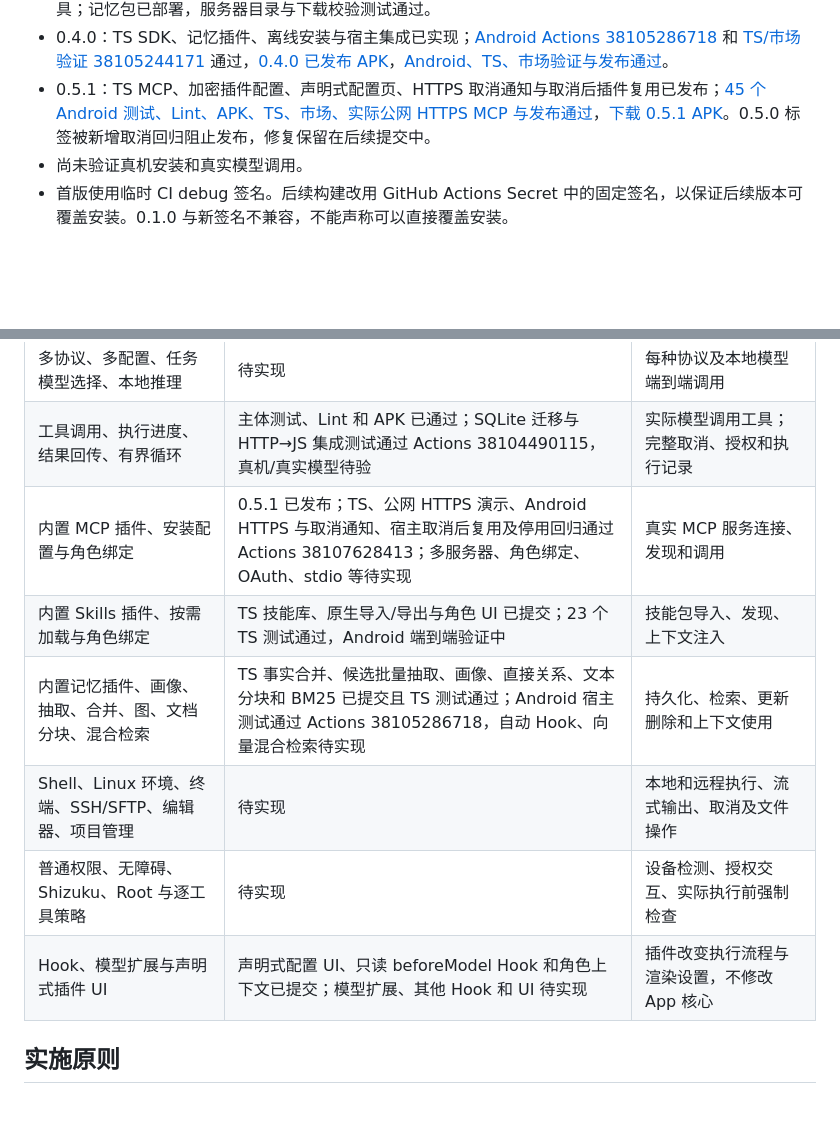
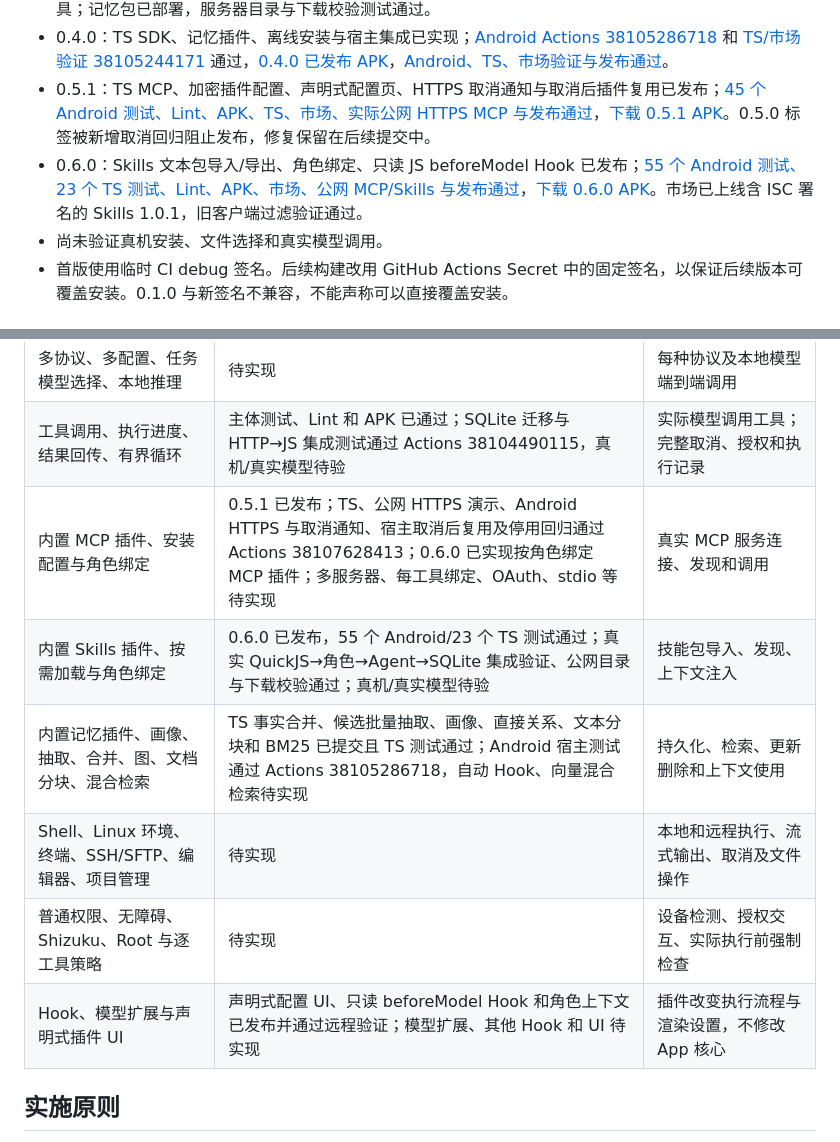
Before and after one commit to veryy/Solvit, a Markdown page: docs/product-roadmap.md, 2 parts joined by grey strips. Drawn GitHub-style; blank space fills up the shorter version.

```diff
--- a/docs/product-roadmap.md
+++ b/docs/product-roadmap.md
@@ -11,7 +11,8 @@
 - 市场服务已部署 HTTPS，目录、下载校验测试与健康检查通过；当前目录包含时间与纯 TS 编写的记忆工具；记忆包已部署，服务器目录与下载校验测试通过。
 - 0.4.0：TS SDK、记忆插件、离线安装与宿主集成已实现；[Android Actions 38105286718](https://github.com/veryy/Solvit/actions/runs/38105286718) 和 [TS/市场验证 38105244171](https://github.com/veryy/Solvit/actions/runs/38105244171) 通过，[0.4.0 已发布 APK](https://github.com/veryy/Solvit/releases/tag/v0.4.0)，[Android、TS、市场验证与发布通过](https://github.com/veryy/Solvit/actions/runs/38105586294)。
 - 0.5.1：TS MCP、加密插件配置、声明式配置页、HTTPS 取消通知与取消后插件复用已发布；[45 个 Android 测试、Lint、APK、TS、市场、实际公网 HTTPS MCP 与发布通过](https://github.com/veryy/Solvit/actions/runs/38107628413)，[下载 0.5.1 APK](https://github.com/veryy/Solvit/releases/tag/v0.5.1)。0.5.0 标签被新增取消回归阻止发布，修复保留在后续提交中。
-- 尚未验证真机安装和真实模型调用。
+- 0.6.0：Skills 文本包导入/导出、角色绑定、只读 JS beforeModel Hook 已发布；[55 个 Android 测试、23 个 TS 测试、Lint、APK、市场、公网 MCP/Skills 与发布通过](https://github.com/veryy/Solvit/actions/runs/38109369009)，[下载 0.6.0 APK](https://github.com/veryy/Solvit/releases/tag/v0.6.0)。市场已上线含 ISC 署名的 Skills 1.0.1，旧客户端过滤验证通过。
+- 尚未验证真机安装、文件选择和真实模型调用。
 - 首版使用临时 CI debug 签名。后续构建改用 GitHub Actions Secret 中的固定签名，以保证后续版本可覆盖安装。0.1.0 与新签名不兼容，不能声称可以直接覆盖安装。
 
 ## 工作清单
@@ -24,12 +25,12 @@
 | 附件、Markdown、分支、摘要、上下文管理 | 待实现 | 数据持久化、模型请求与原生 UI 联调 |
 | 多协议、多配置、任务模型选择、本地推理 | 待实现 | 每种协议及本地模型端到端调用 |
 | 工具调用、执行进度、结果回传、有界循环 | 主体测试、Lint 和 APK 已通过；SQLite 迁移与 HTTP→JS 集成测试通过 Actions 38104490115，真机/真实模型待验 | 实际模型调用工具；完整取消、授权和执行记录 |
-| 内置 MCP 插件、安装配置与角色绑定 | 0.5.1 已发布；TS、公网 HTTPS 演示、Android HTTPS 与取消通知、宿主取消后复用及停用回归通过 Actions 38107628413；多服务器、角色绑定、OAuth、stdio 等待实现 | 真实 MCP 服务连接、发现和调用 |
-| 内置 Skills 插件、按需加载与角色绑定 | TS 技能库、原生导入/导出与角色 UI 已提交；23 个 TS 测试通过，Android 端到端验证中 | 技能包导入、发现、上下文注入 |
+| 内置 MCP 插件、安装配置与角色绑定 | 0.5.1 已发布；TS、公网 HTTPS 演示、Android HTTPS 与取消通知、宿主取消后复用及停用回归通过 Actions 38107628413；0.6.0 已实现按角色绑定 MCP 插件；多服务器、每工具绑定、OAuth、stdio 等待实现 | 真实 MCP 服务连接、发现和调用 |
+| 内置 Skills 插件、按需加载与角色绑定 | 0.6.0 已发布，55 个 Android/23 个 TS 测试通过；真实 QuickJS→角色→Agent→SQLite 集成验证、公网目录与下载校验通过；真机/真实模型待验 | 技能包导入、发现、上下文注入 |
 | 内置记忆插件、画像、抽取、合并、图、文档分块、混合检索 | TS 事实合并、候选批量抽取、画像、直接关系、文本分块和 BM25 已提交且 TS 测试通过；Android 宿主测试通过 Actions 38105286718，自动 Hook、向量混合检索待实现 | 持久化、检索、更新删除和上下文使用 |
 | Shell、Linux 环境、终端、SSH/SFTP、编辑器、项目管理 | 待实现 | 本地和远程执行、流式输出、取消及文件操作 |
 | 普通权限、无障碍、Shizuku、Root 与逐工具策略 | 待实现 | 设备检测、授权交互、实际执行前强制检查 |
-| Hook、模型扩展与声明式插件 UI | 声明式配置 UI、只读 beforeModel Hook 和角色上下文已提交；模型扩展、其他 Hook 和 UI 待实现 | 插件改变执行流程与渲染设置，不修改 App 核心 |
+| Hook、模型扩展与声明式插件 UI | 声明式配置 UI、只读 beforeModel Hook 和角色上下文已发布并通过远程验证；模型扩展、其他 Hook 和 UI 待实现 | 插件改变执行流程与渲染设置，不修改 App 核心 |
 
 ## 实施原则
 
```
Also changed, not shown: README.md (+1 -1 lines), docs/skills.md (+2 -0 lines).
